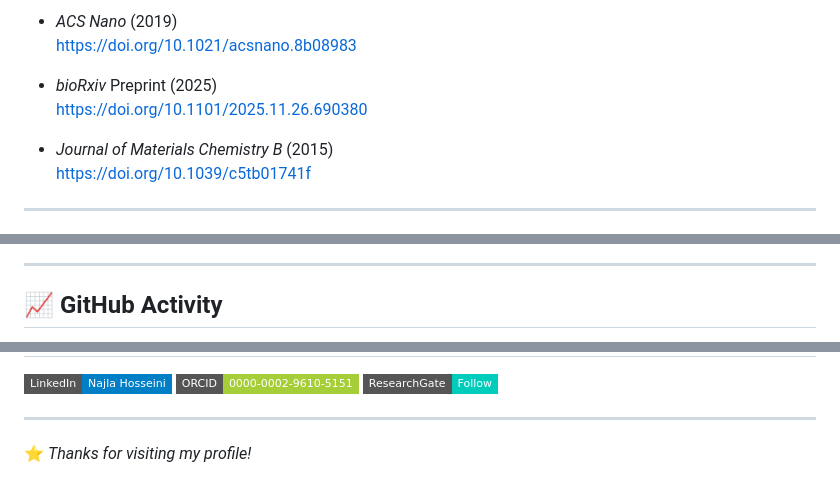
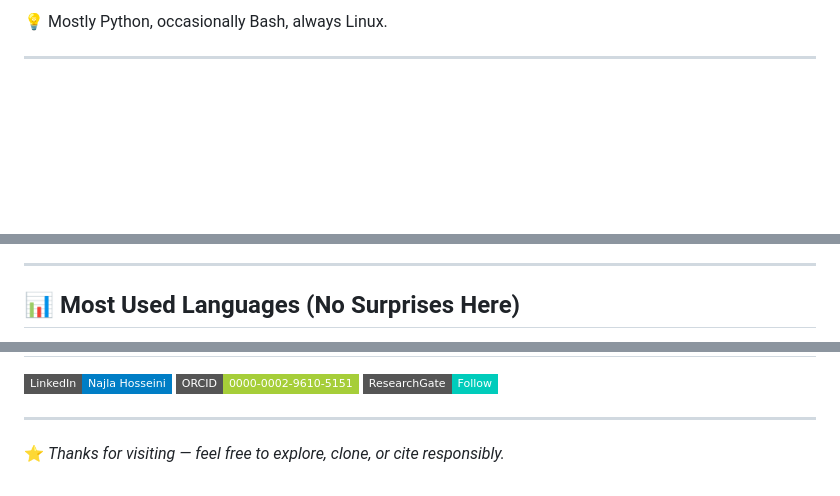
Before and after one commit to najla23/najla23, a Markdown page: README.md, 3 parts joined by grey strips. GitHub-like rendering; badges without logos; blank space fills up the shorter version.

```diff
--- a/README.md
+++ b/README.md
@@ -53,12 +80,5 @@ Postdoctoral researcher working at the intersection of **molecular dynamics, qua
 
-- *ACS Nano* (2019)
-  https://doi.org/10.1021/acsnano.8b08983
-
-- *bioRxiv* Preprint (2025)
-  https://doi.org/10.1101/2025.11.26.690380
-
-- *Journal of Materials Chemistry B* (2015)
-  https://doi.org/10.1039/c5tb01741f
+💡 Mostly Python, occasionally Bash, always Linux.
 
 ---
 
@@ -72,5 +89,5 @@ Postdoctoral researcher working at the intersection of **molecular dynamics, qua
 
 ---
 
-## 📈 GitHub Activity
+## 📊 Most Used Languages (No Surprises Here)
 <p align="center">
@@ -93,4 +103,4 @@ Postdoctoral researcher working at the intersection of **molecular dynamics, qua
 
 ---
 
-⭐ *Thanks for visiting my profile!*
+⭐ *Thanks for visiting — feel free to explore, clone, or cite responsibly.*
```
Also changed, not shown: other parts of README.md (+65 -48 lines).
